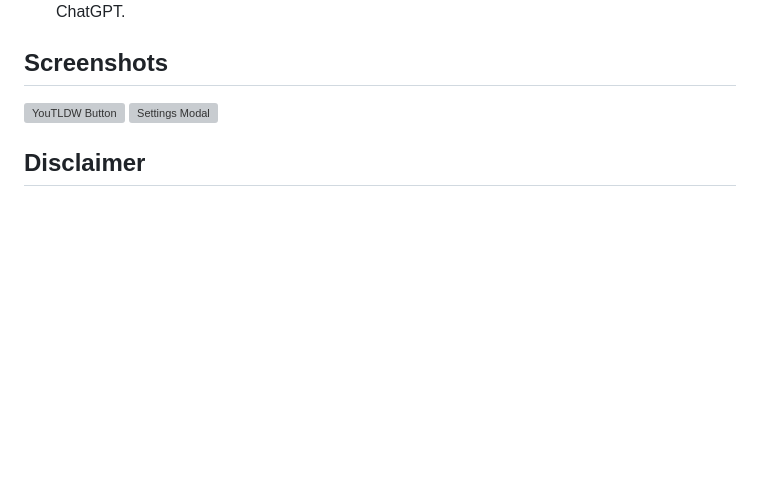
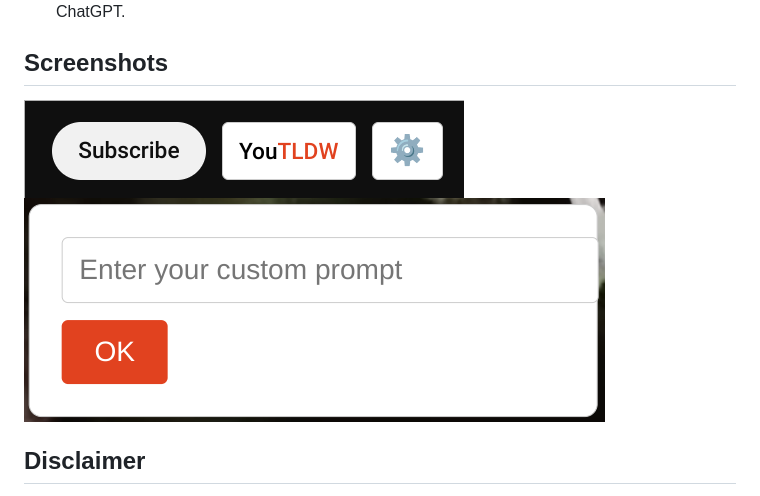
Before and after one commit to deanOfWalls/you-tldw, a Markdown page: README.md, the part around the change. Drawn GitHub-style; pictures changed too: images/buttons.png (added), images/modal.png (added); blank space fills up the shorter version; grey boxes are pictures that could not be loaded.

Commit message:
added missing images

```diff
--- a/README.md
+++ b/README.md
@@ -46,8 +46,8 @@ Once installed, the extension adds two buttons next to the "Subscribe" button on
 
 ## Screenshots
 
-![YouTLDW Button](path_to_screenshot_1)
-![Settings Modal](path_to_screenshot_2)
+![YouTLDW Button](/images/buttons.png)
+![Settings Modal](/images/modal.png)
 
 
 ## Disclaimer
```
